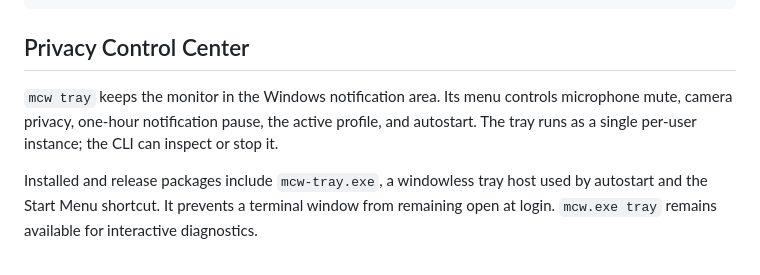
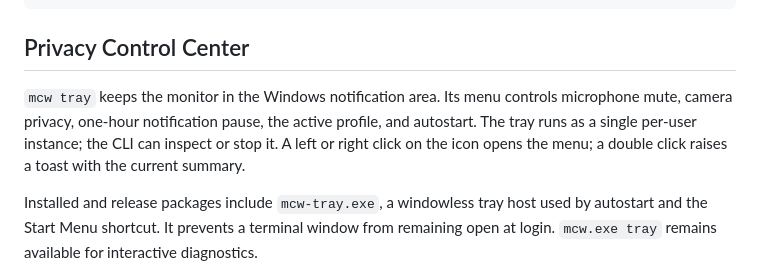
Before and after one commit to Roman-Cuisset/miccamwatch, a Markdown page: README.md, the part around the change. Drawn GitHub-style.

Commit message:
docs: note that the tray menu opens on either mouse click

```diff
--- a/README.md
+++ b/README.md
@@ -166,7 +166,7 @@ mcw --config policy.toml config validate
 
 ## Privacy Control Center
 
-`mcw tray` keeps the monitor in the Windows notification area. Its menu controls microphone mute, camera privacy, one-hour notification pause, the active profile, and autostart. The tray runs as a single per-user instance; the CLI can inspect or stop it.
+`mcw tray` keeps the monitor in the Windows notification area. Its menu controls microphone mute, camera privacy, one-hour notification pause, the active profile, and autostart. The tray runs as a single per-user instance; the CLI can inspect or stop it. A left or right click on the icon opens the menu; a double click raises a toast with the current summary.
 
 Installed and release packages include `mcw-tray.exe`, a windowless tray host used by autostart and the Start Menu shortcut. It prevents a terminal window from remaining open at login. `mcw.exe tray` remains available for interactive diagnostics.
 
```
